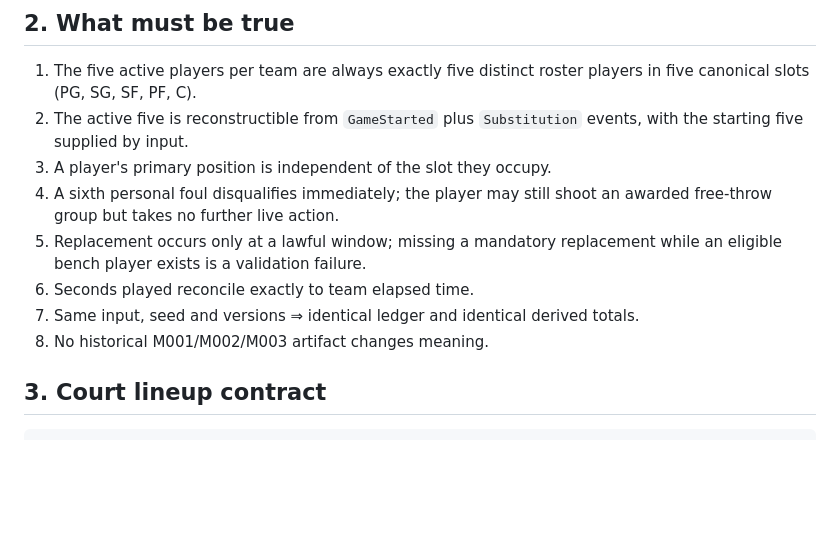
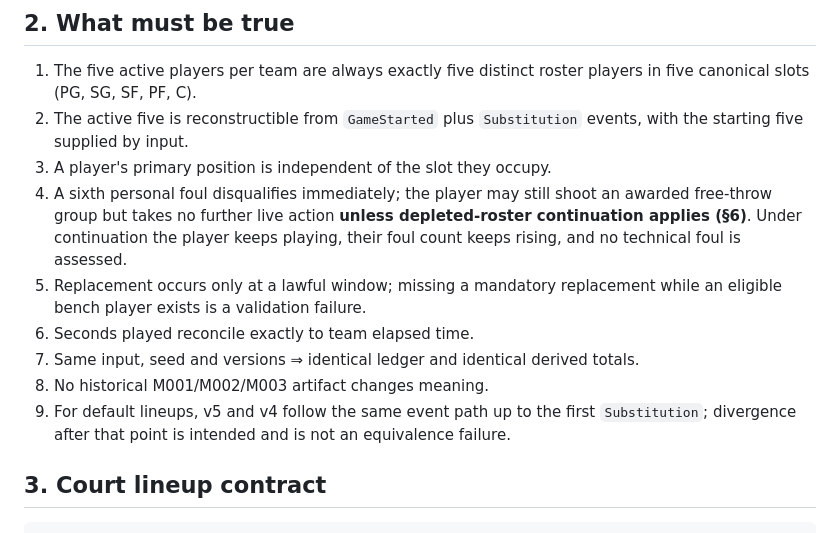
Before and after one commit to Faraeael/Ballgorithm, a Markdown page: specs/004-player-participation/spec.md, the part around the change. GitHub-like rendering; blank space fills up the shorter version.

```diff
--- a/specs/004-player-participation/spec.md
+++ b/specs/004-player-participation/spec.md
@@ -28,12 +28,16 @@ rules, or the PRNG implementation.
    five supplied by input.
 3. A player's primary position is independent of the slot they occupy.
 4. A sixth personal foul disqualifies immediately; the player may still shoot an awarded free-throw
-   group but takes no further live action.
+   group but takes no further live action **unless depleted-roster continuation applies (§6)**. Under
+   continuation the player keeps playing, their foul count keeps rising, and no technical foul is
+   assessed.
 5. Replacement occurs only at a lawful window; missing a mandatory replacement while an eligible bench
    player exists is a validation failure.
 6. Seconds played reconcile exactly to team elapsed time.
 7. Same input, seed and versions ⇒ identical ledger and identical derived totals.
 8. No historical M001/M002/M003 artifact changes meaning.
+9. For default lineups, v5 and v4 follow the same event path up to the first `Substitution`;
+   divergence after that point is intended and is not an equivalence failure.
 
 ## 3. Court lineup contract
 
```
Also changed, not shown: specs/004-player-participation/acceptance-matrix.md (+1 -1 lines), specs/004-player-participation/verification-plan.md (+12 -6 lines).
